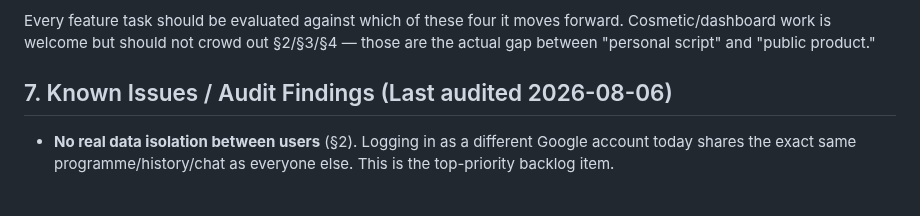
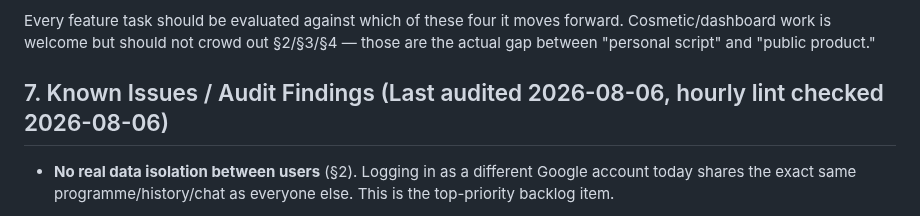
Before and after one commit to elgansayer/workout-agent, a Markdown page: AGENTS.md, the part around the change. Drawn GitHub-style.

```diff
--- a/AGENTS.md
+++ b/AGENTS.md
@@ -167,7 +167,7 @@ Every feature task should be evaluated against which of these four it moves
 forward. Cosmetic/dashboard work is welcome but should not crowd out §2/§3/§4
 — those are the actual gap between "personal script" and "public product."
 
-## 7. Known Issues / Audit Findings (Last audited 2026-08-06)
+## 7. Known Issues / Audit Findings (Last audited 2026-08-06, hourly lint checked 2026-08-06)
 
 - **No real data isolation between users** (§2). Logging in as a different
   Google account today shares the exact same programme/history/chat as
```
